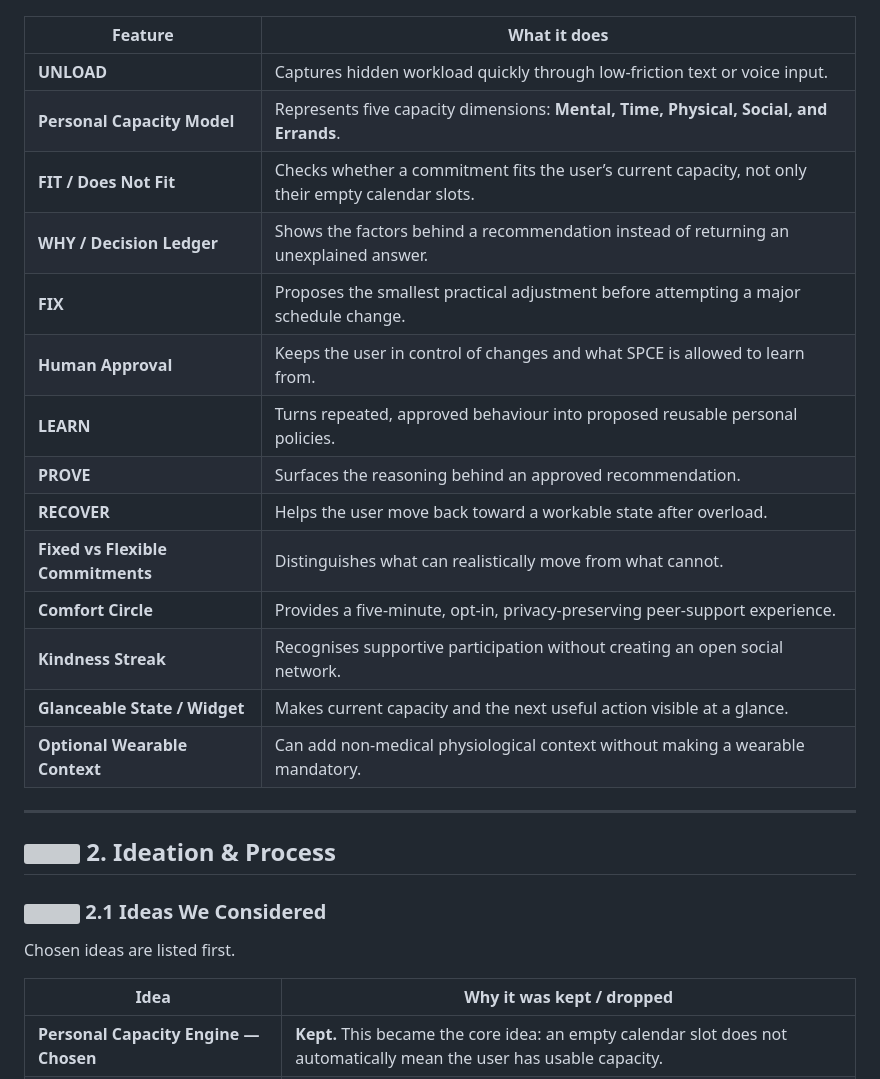
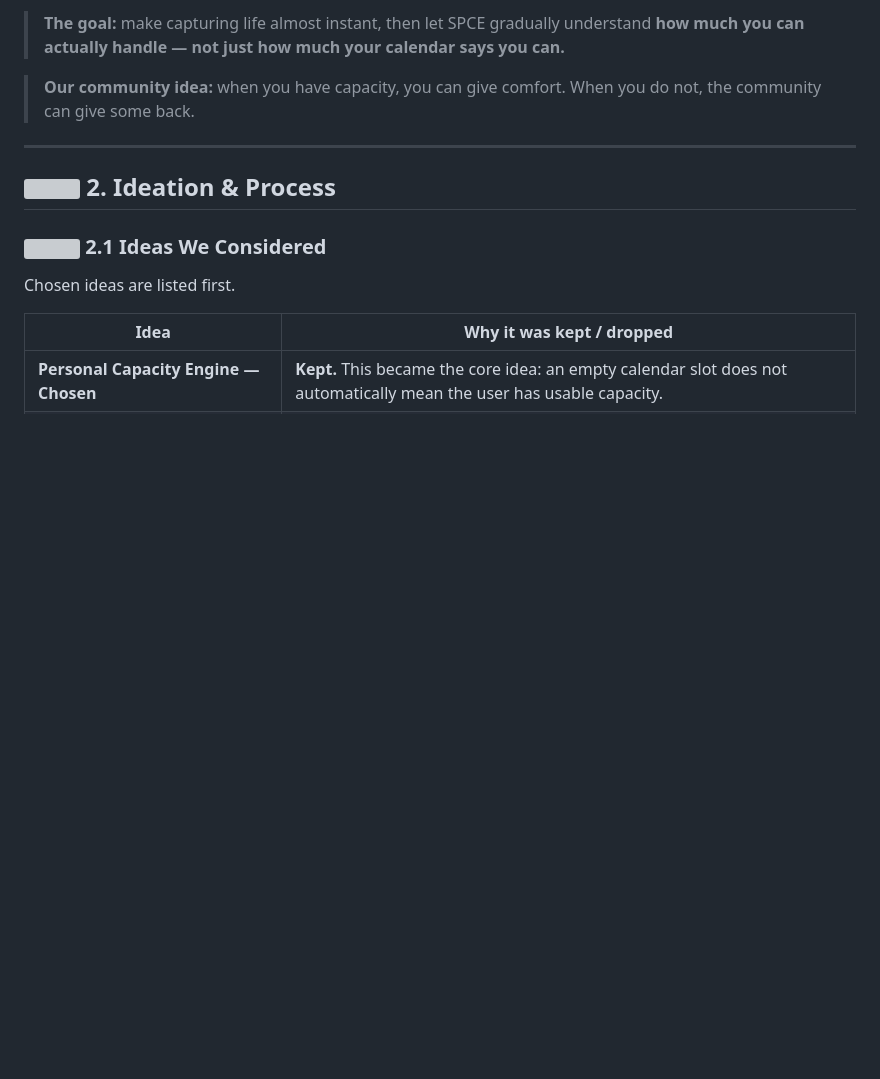
Before and after one commit to eimaanrdrie/SPCE, a Markdown page: README.md, the part around one of its changes. Rendered like a GitHub page; blank space fills up the shorter version; grey boxes are pictures that could not be loaded.

```diff
--- a/README.md
+++ b/README.md
@@ -139,22 +127,9 @@ SPCE does not try to take over the user’s life. It helps them notice overload
 </p>
 
+> **The goal:** make capturing life almost instant, then let SPCE gradually understand **how much you can actually handle — not just how much your calendar says you can.**
 
-| Feature | What it does |
-| --- | --- |
-| **UNLOAD** | Captures hidden workload quickly through low-friction text or voice input. |
-| **Personal Capacity Model** | Represents five capacity dimensions: **Mental, Time, Physical, Social, and Errands**. |
-| **FIT / Does Not Fit** | Checks whether a commitment fits the user’s current capacity, not only their empty calendar slots. |
-| **WHY / Decision Ledger** | Shows the factors behind a recommendation instead of returning an unexplained answer. |
-| **FIX** | Proposes the smallest practical adjustment before attempting a major schedule change. |
-| **Human Approval** | Keeps the user in control of changes and what SPCE is allowed to learn from. |
-| **LEARN** | Turns repeated, approved behaviour into proposed reusable personal policies. |
-| **PROVE** | Surfaces the reasoning behind an approved recommendation. |
-| **RECOVER** | Helps the user move back toward a workable state after overload. |
-| **Fixed vs Flexible Commitments** | Distinguishes what can realistically move from what cannot. |
-| **Comfort Circle** | Provides a five-minute, opt-in, privacy-preserving peer-support experience. |
-| **Kindness Streak** | Recognises supportive participation without creating an open social network. |
-| **Glanceable State / Widget** | Makes current capacity and the next useful action visible at a glance. |
-| **Optional Wearable Context** | Can add non-medical physiological context without making a wearable mandatory. |
+> **Our community idea:** when you have capacity, you can give comfort. When you do not, the community can give some back.
+
 
 ---
 
```
Also changed, not shown: other parts of README.md (+18 -30 lines).
